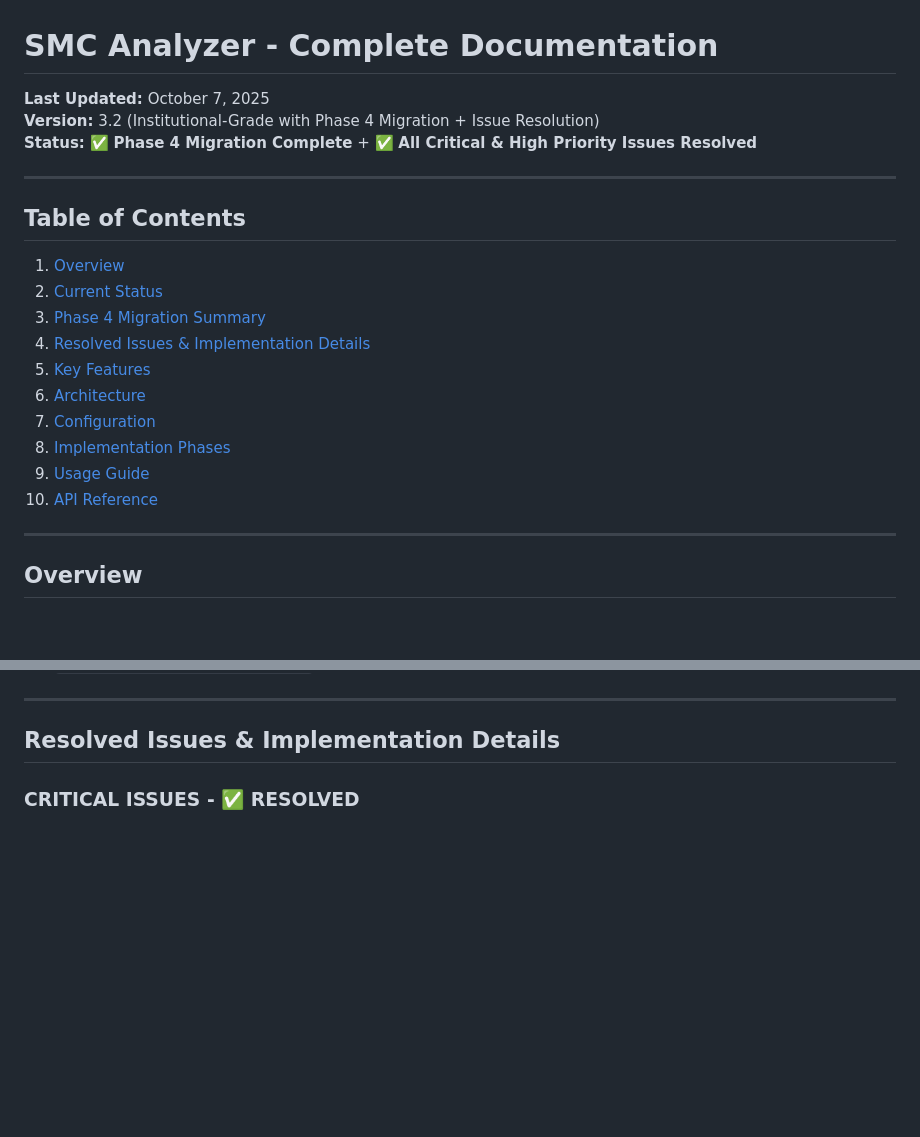
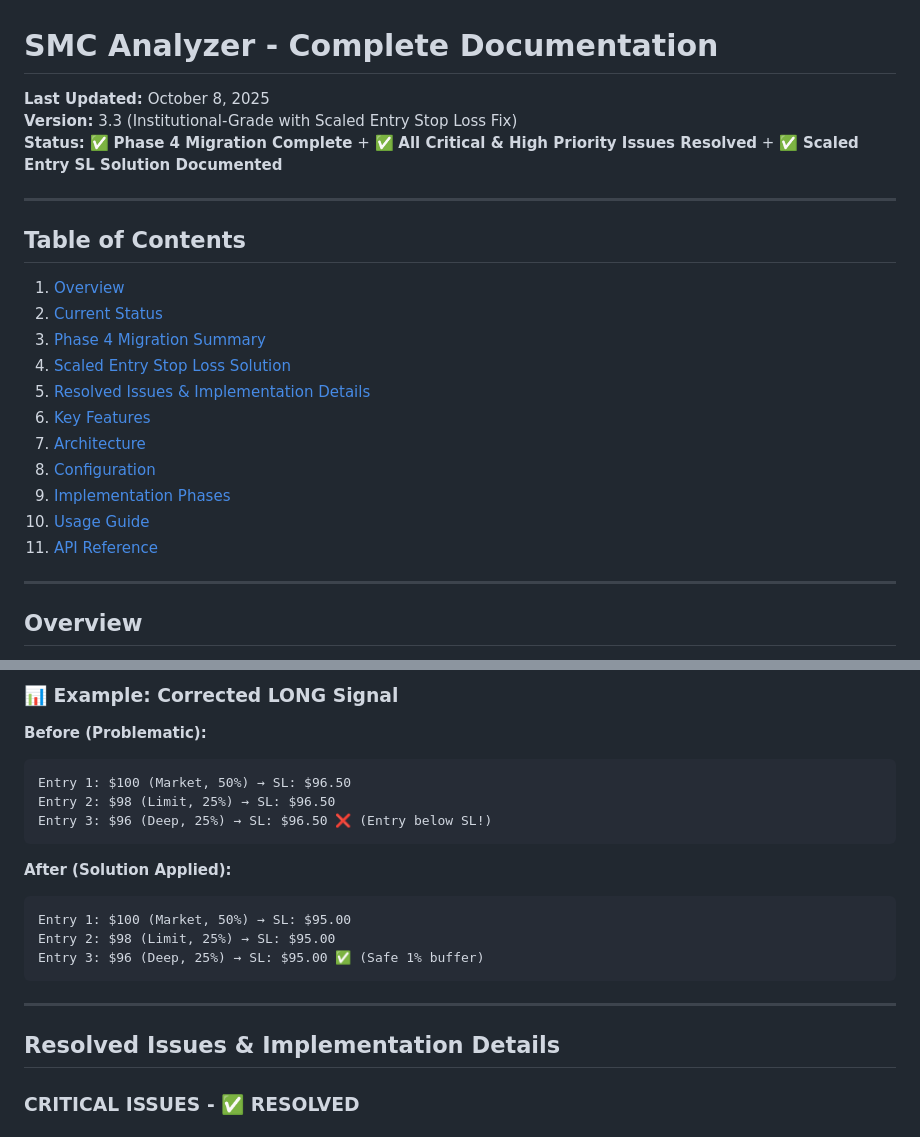
Before and after one commit to dumbCodesOnly/V, a Markdown page: SMC_ANALYZER_DOCUMENTATION.md, 2 parts joined by grey strips. Drawn GitHub-style; blank space fills up the shorter version.

````diff
--- a/SMC_ANALYZER_DOCUMENTATION.md
+++ b/SMC_ANALYZER_DOCUMENTATION.md
@@ -1,8 +1,8 @@
 # SMC Analyzer - Complete Documentation
 
-**Last Updated:** October 7, 2025
-**Version:** 3.2 (Institutional-Grade with Phase 4 Migration + Issue Resolution)
-**Status:** ✅ **Phase 4 Migration Complete** + ✅ **All Critical & High Priority Issues Resolved**
+**Last Updated:** October 8, 2025
+**Version:** 3.3 (Institutional-Grade with Scaled Entry Stop Loss Fix)
+**Status:** ✅ **Phase 4 Migration Complete** + ✅ **All Critical & High Priority Issues Resolved** + ✅ **Scaled Entry SL Solution Documented**
 
 ---
 
@@ -10,13 +10,14 @@
 1. [Overview](#overview)
 2. [Current Status](#current-status)
 3. [Phase 4 Migration Summary](#phase-4-migration-summary)
-4. [Resolved Issues & Implementation Details](#resolved-issues--implementation-details)
-5. [Key Features](#key-features)
-6. [Architecture](#architecture)
-7. [Configuration](#configuration)
-8. [Implementation Phases](#implementation-phases)
-9. [Usage Guide](#usage-guide)
-10. [API Reference](#api-reference)
+4. [Scaled Entry Stop Loss Solution](#scaled-entry-stop-loss-solution)
+5. [Resolved Issues & Implementation Details](#resolved-issues--implementation-details)
+6. [Key Features](#key-features)
+7. [Architecture](#architecture)
+8. [Configuration](#configuration)
+9. [Implementation Phases](#implementation-phases)
+10. [Usage Guide](#usage-guide)
+11. [API Reference](#api-reference)
 
 ---
 
@@ -123,3 +269,18 @@ ALTER COLUMN scaled_entries SET NOT NULL;
+### 📊 Example: Corrected LONG Signal
+
+**Before (Problematic):**
+```
+Entry 1: $100 (Market, 50%) → SL: $96.50
+Entry 2: $98 (Limit, 25%) → SL: $96.50
+Entry 3: $96 (Deep, 25%) → SL: $96.50 ❌ (Entry below SL!)
+```
+
+**After (Solution Applied):**
+```
+Entry 1: $100 (Market, 50%) → SL: $95.00
+Entry 2: $98 (Limit, 25%) → SL: $95.00
+Entry 3: $96 (Deep, 25%) → SL: $95.00 ✅ (Safe 1% buffer)
+```
 
 ---
 
````
Also changed, not shown: other parts of SMC_ANALYZER_DOCUMENTATION.md (+145 -0 lines).
